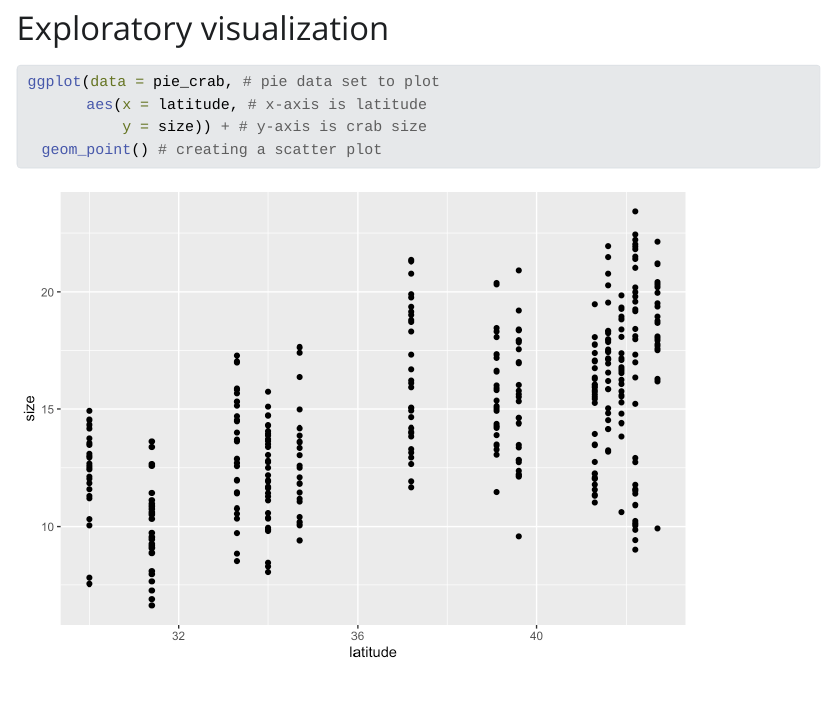
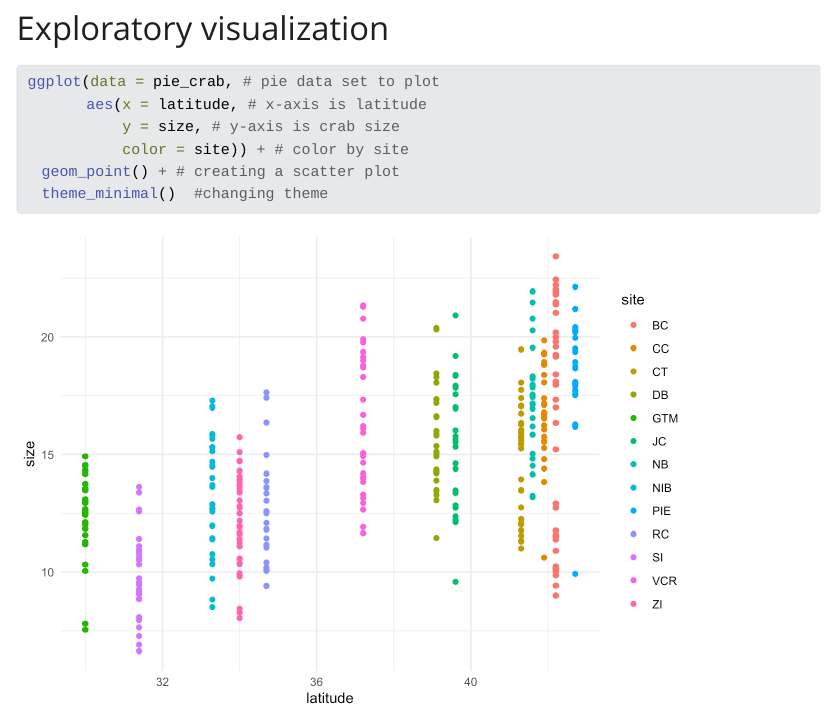
Before and after one commit to amandasalinas1/winter-2026_test-repo, a Quarto document (test-doc.qmd): the page in a window 1100 px wide, from 310 px down. The pictures show the output file test-doc.html that the author committed with the source, opened offline; Quarto's library style sheets are replaced by a plain one without menus.

Commit message:
adding color to plot and theme

````diff
--- a/test-doc.qmd
+++ b/test-doc.qmd
@@ -23,6 +23,10 @@ data(pie_crab) # extracting pie crab data set from lter data sampler
 #| label: latitude size plot
 ggplot(data = pie_crab, # pie data set to plot
        aes(x = latitude, # x-axis is latitude
-           y = size)) + # y-axis is crab size
-  geom_point() # creating a scatter plot
+           y = size, # y-axis is crab size
+           color = site)) + # color by site
+  geom_point() + # creating a scatter plot
+  theme_minimal()  #changing theme
+
+
 ```
````
Also changed, not shown: test-doc.html, test-doc_files/figure-html/latitude size plot-1.png.
